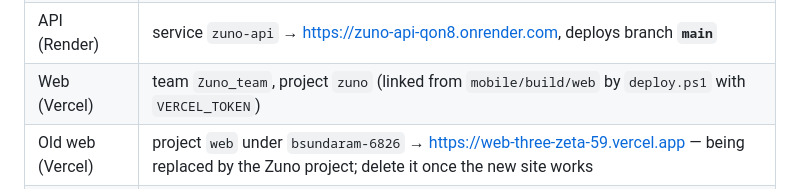
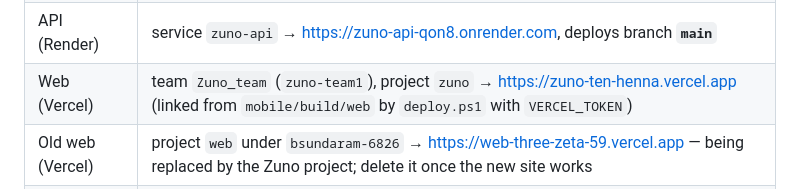
Before and after one commit to zuno0102/Zuno, a Markdown page: DEPLOYMENT.md, the part around the change. Rendered like a GitHub page.

Commit message:
DEPLOYMENT.md: the website now lives in Zuno_team at zuno-ten-henna.vercel.app
Co-Authored-By: Claude Opus 5.5 <noreply@anthropic.com>

```diff
--- a/DEPLOYMENT.md
+++ b/DEPLOYMENT.md
@@ -31,7 +31,7 @@ origin  https://github.com/zuno0102/Zuno.git
 | Work branch | `Zuno_Dev` — every change is committed here first |
 | Release branch | `main` — always a fast-forward of `Zuno_Dev`, never committed to directly |
 | API (Render) | service `zuno-api` → https://zuno-api-qon8.onrender.com, deploys branch **`main`** |
-| Web (Vercel) | team `Zuno_team`, project `zuno` (linked from `mobile/build/web` by `deploy.ps1` with `VERCEL_TOKEN`) |
+| Web (Vercel) | team `Zuno_team` (`zuno-team1`), project `zuno` → https://zuno-ten-henna.vercel.app (linked from `mobile/build/web` by `deploy.ps1` with `VERCEL_TOKEN`) |
 | Old web (Vercel) | project `web` under `bsundaram-6826` → https://web-three-zeta-59.vercel.app — being replaced by the Zuno project; delete it once the new site works |
 | Commit author | `zuno0102 <342959199+zuno0102@users.noreply.github.com>` (`git config user.name/user.email` in this repo) |
 | Database (Neon) | PostgreSQL; schema changes go out with `dotnet ef database update` |
```
